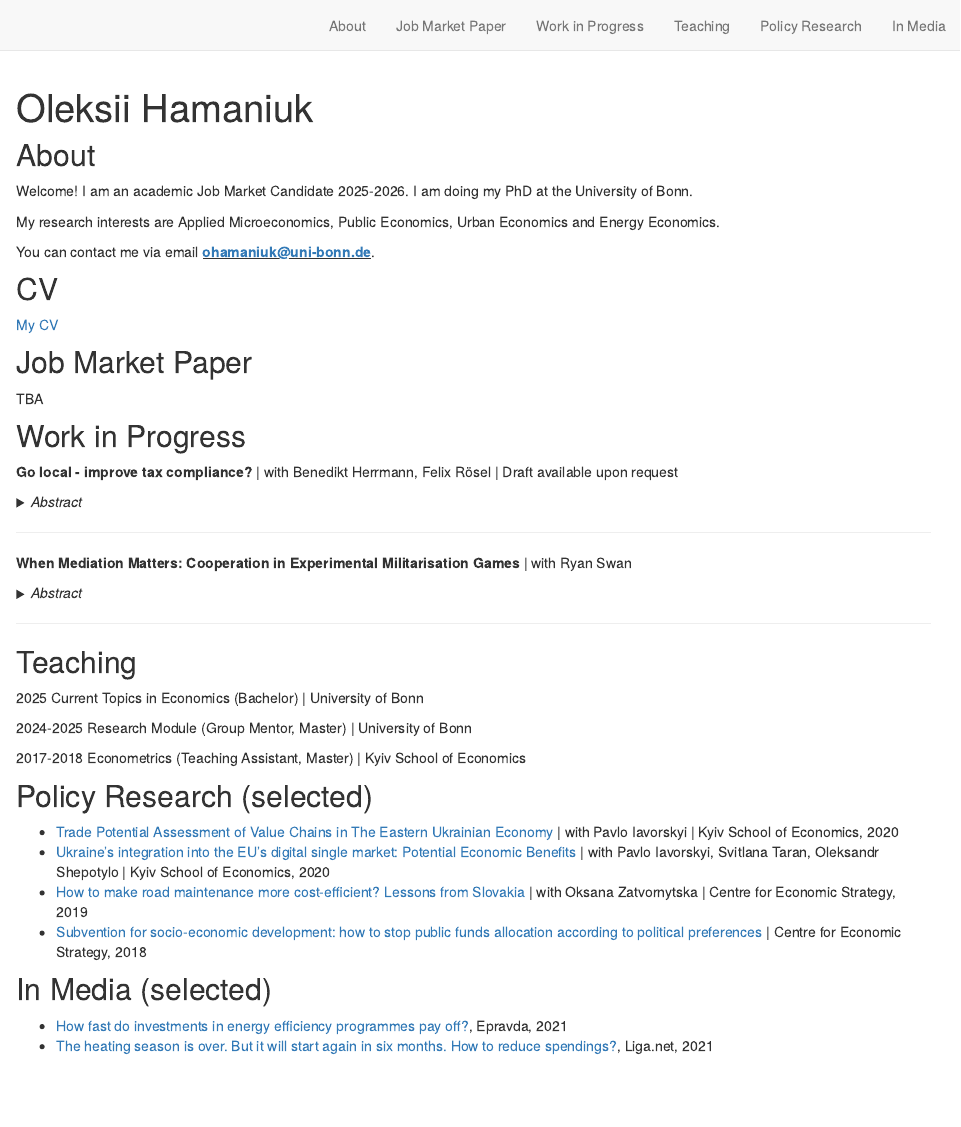
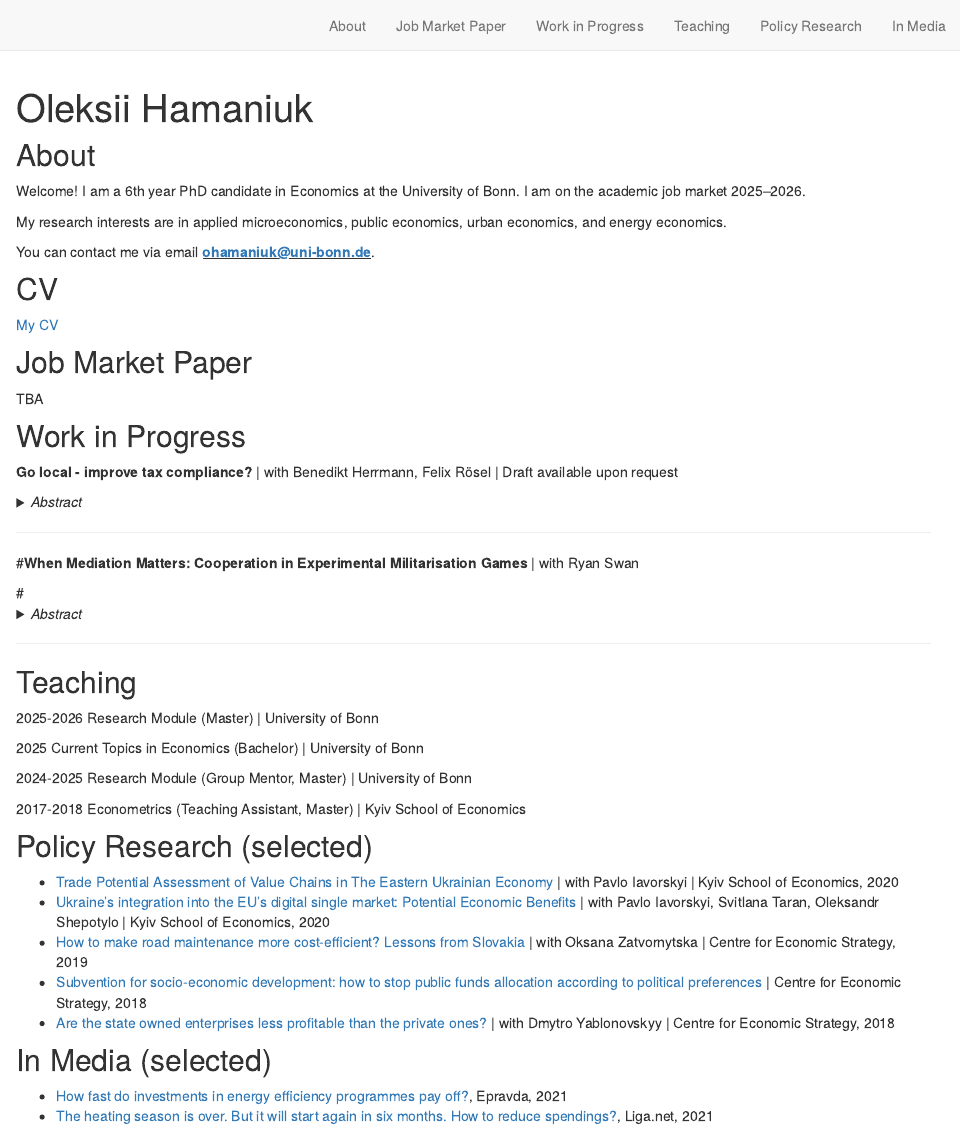
Before and after one commit to LeksiHama/oleksii.hamaniuk, an R Markdown document (index.Rmd): the page in a window 1100 px wide, from its top. Rendered offline with R 4.5, knitr and Pandoc, with nearby package versions; drawn as R Markdown's standard HTML page in place of the format the file asks for.

Commit message:
Update of papers list, policy work and CV link

```diff
--- a/index.Rmd
+++ b/index.Rmd
@@ -3,7 +3,7 @@ title: "Oleksii Hamaniuk"
 image: "website_photo.jpg"
 links:
   - label: CV
-    url: ""
+    url: "https://drive.google.com/file/d/1cimMO6YXuxViZIqH3kdy7B_CxH67I4Yx/view?usp=sharing"
   - label: Email
     url: "mailto:ohamaniuk@uni-bonn.de"
   - label: LinkedIn
@@ -25,9 +25,9 @@ css: styles.css
 
 ## About
 
-Welcome! I am an academic Job Market Candidate 2025-2026. I am doing my PhD at the University of Bonn.
+Welcome! I am a 6th year PhD candidate in Economics at the University of Bonn. I am on the academic job market 2025–2026.
 
-My research interests are Applied Microeconomics, Public Economics, Urban Economics and Energy Economics.
+My research interests are in applied microeconomics, public economics, urban economics, and energy economics.
 
 You can contact me via email **<u>ohamaniuk@uni-bonn.de</u>**.
 
@@ -59,9 +59,5 @@ TBA
 
 ---
 
-**When Mediation Matters: Cooperation in Experimental Militarisation Games** | with Ryan Swan
+#**When Mediation Matters: Cooperation in Experimental Militarisation Games** | with Ryan Swan
 
-<details>
-  <summary><em>Abstract</em></summary>
-This paper studies how mediation affects people’s decisions towards cooperation in militarisation games. Specifically, we examine how the presence and nature of a mediator influence the likelihood of cooperative outcomes. To do this, we run the experiment with three different settings. We compare the theoretical predictions derived from game-theoretic equilibrium strategies with the actual behaviour observed in our experiments. Our findings reveal that the presence of a mediator—even one who does not alter the equilibrium structure of the game—significantly increases the rate of cooperation among participants.  At the same time, we do not find strong evidence that participants have a clear preference between an uninformed mediator and one who is informed about their private types.
-</details>
@@ -68,7 +67,10 @@ This paper studies how mediation affects people’s decisions towards cooperatio
+#</details>
 
 ---
 
 ## Teaching
+2025-2026 Research Module (Master) | University of Bonn
+
 2025 Current Topics in Economics (Bachelor) | University of Bonn
 
 2024-2025 Research Module (Group Mentor, Master) | University of Bonn
@@ -81,6 +83,7 @@ This paper studies how mediation affects people’s decisions towards cooperatio
 - [Ukraine’s integration into the EU’s digital single market: Potential Economic Benefits](https://ucep.org.ua/wp-content/uploads/2023/01/ukraines-integration-into-the-eus-digital-single-market-potential-economic-benefits.pdf) | with Pavlo Iavorskyi, Svitlana Taran, Oleksandr Shepotylo | Kyiv School of Economics, 2020
 - [How to make road maintenance more cost-efficient? Lessons from Slovakia](https://ces.org.ua/en/how-to-make-road-maintenance-more-cost-efficient-lessons-from-slovakia/) | with Oksana Zatvornytska | Centre for Economic Strategy, 2019
 - [Subvention for socio-economic development: how to stop public funds allocation according to political preferences](https://ces.org.ua/en/subvention-for-socio-economic-development-how-to-stop-public-funds-allocation-according-to-political-preferences/) | Centre for Economic Strategy, 2018
+- [Are the state owned enterprises less profitable than the private ones?](https://ces.org.ua/en/are-the-state-owned-enterprises-less-profitable-than-the-private-ones/) | with Dmytro Yablonovskyy | Centre for Economic Strategy, 2018
 
 
 ## In Media (selected) <a id="in-media"></a>
```
Also changed, not shown: docs/search.json, index.Rmd (3 more changed lines), 1 other file.
